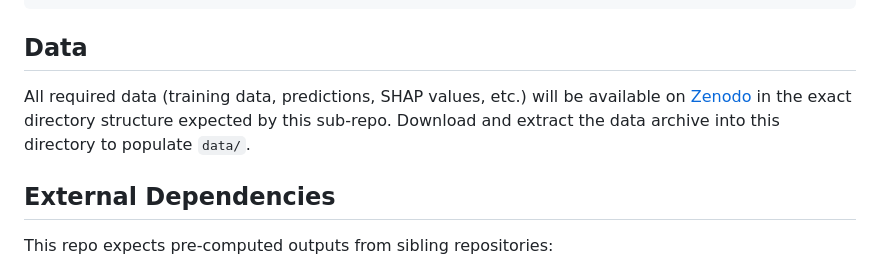
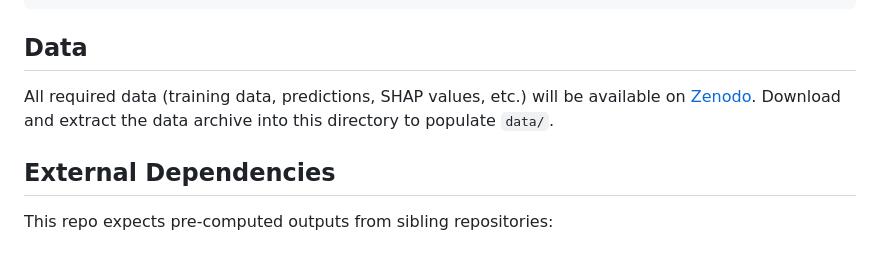
Before and after one commit to Rajeeva-IITM/yeast_growth_analysis, a Markdown page: R_analysis/README.md, the part around the change. Rendered like a GitHub page.

```diff
--- a/R_analysis/README.md
+++ b/R_analysis/README.md
@@ -54,7 +54,7 @@ All scripts assume the working directory is the `R_analysis/` directory.
 ## Data
 
 <!-- TODO: Add Zenodo DOI link once published -->
-All required data (training data, predictions, SHAP values, etc.) will be available on [Zenodo](https://zenodo.org/) in the exact directory structure expected by this sub-repo. Download and extract the data archive into this directory to populate `data/`.
+All required data (training data, predictions, SHAP values, etc.) will be available on [Zenodo](https://zenodo.org/). Download and extract the data archive into this directory to populate `data/`.
 
 ## External Dependencies
 
```
